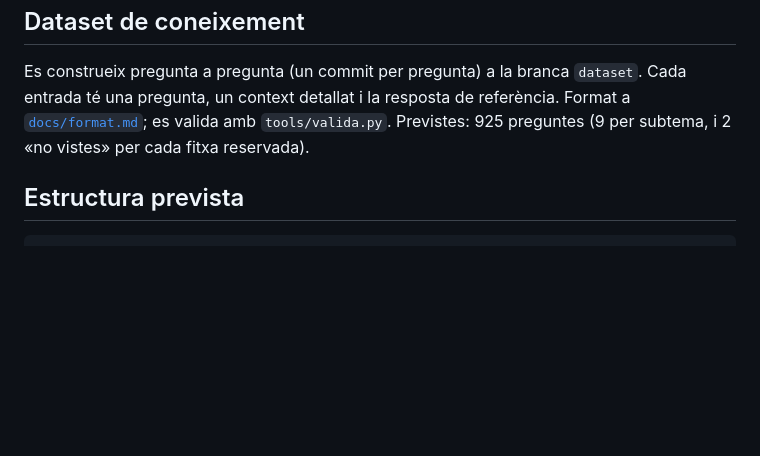
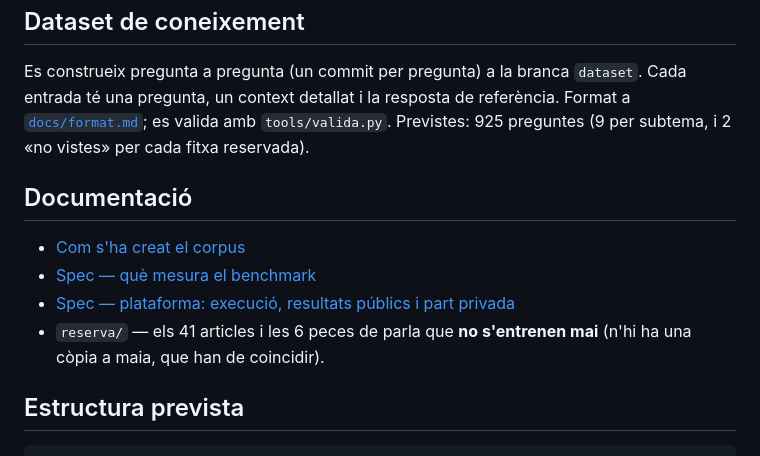
Before and after one commit to ericrisco/maia-bench, a Markdown page: README.md, the part around the change. Drawn GitHub-style; blank space fills up the shorter version.

Commit message:
📝 docs(specs): porta les specs i la reserva del benchmark des de maia

````diff
--- a/README.md
+++ b/README.md
@@ -56,6 +56,13 @@ Es construeix pregunta a pregunta (un commit per pregunta) a la branca `dataset`
 context detallat i la resposta de referència. Format a [`docs/format.md`](docs/format.md); es valida amb
 `tools/valida.py`. Previstes: 925 preguntes (9 per subtema, i 2 «no vistes» per cada fitxa reservada).
 
+## Documentació
+
+- [Com s'ha creat el corpus](docs/origen-del-corpus.md)
+- [Spec — què mesura el benchmark](docs/specs/andorranitat-benchmark.md)
+- [Spec — plataforma: execució, resultats públics i part privada](docs/specs/maia-bench-platform.md)
+- `reserva/` — els 41 articles i les 6 peces de parla que **no s'entrenen mai** (n'hi ha una còpia a maia, que han de coincidir).
+
 ## Estructura prevista
 
 ```
````
Also changed, not shown: docs/specs/andorranitat-benchmark.md (added, +116 -0 lines), docs/specs/maia-bench-platform.md (added, +195 -0 lines).
